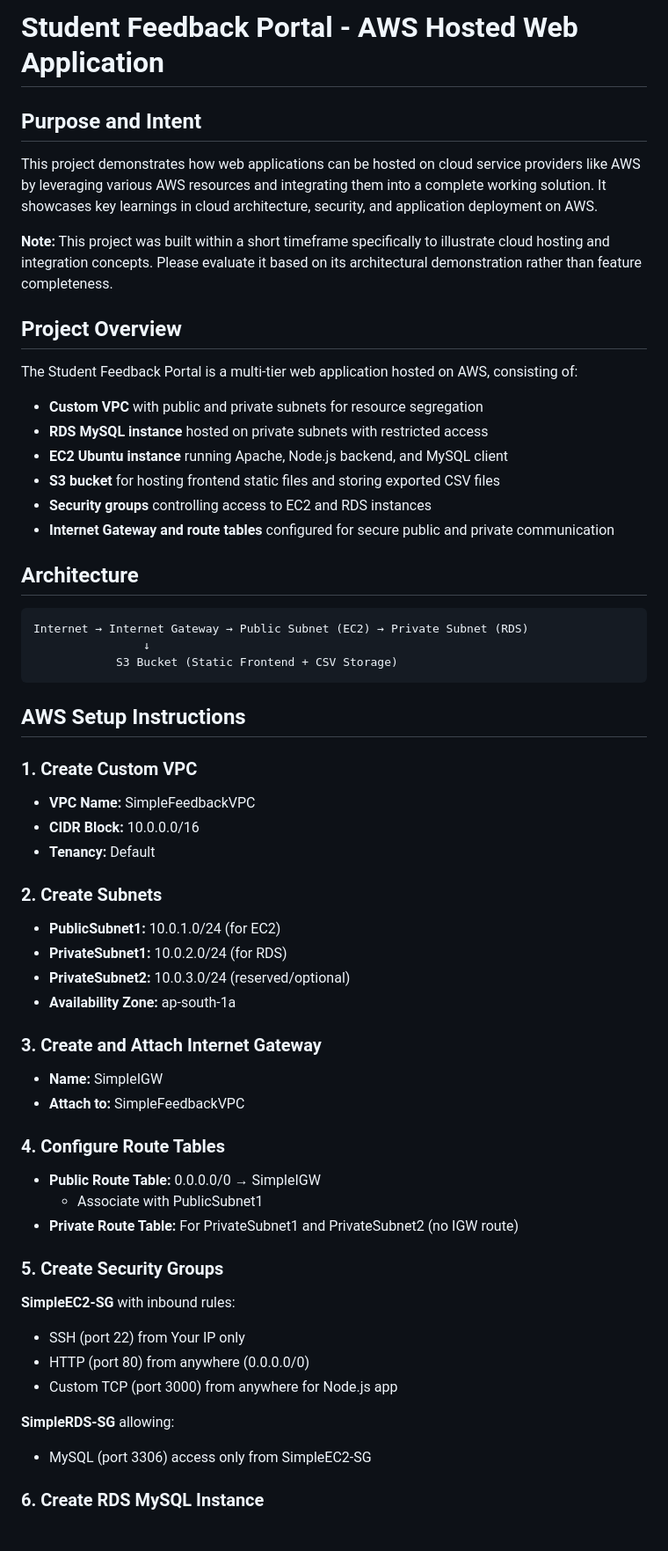
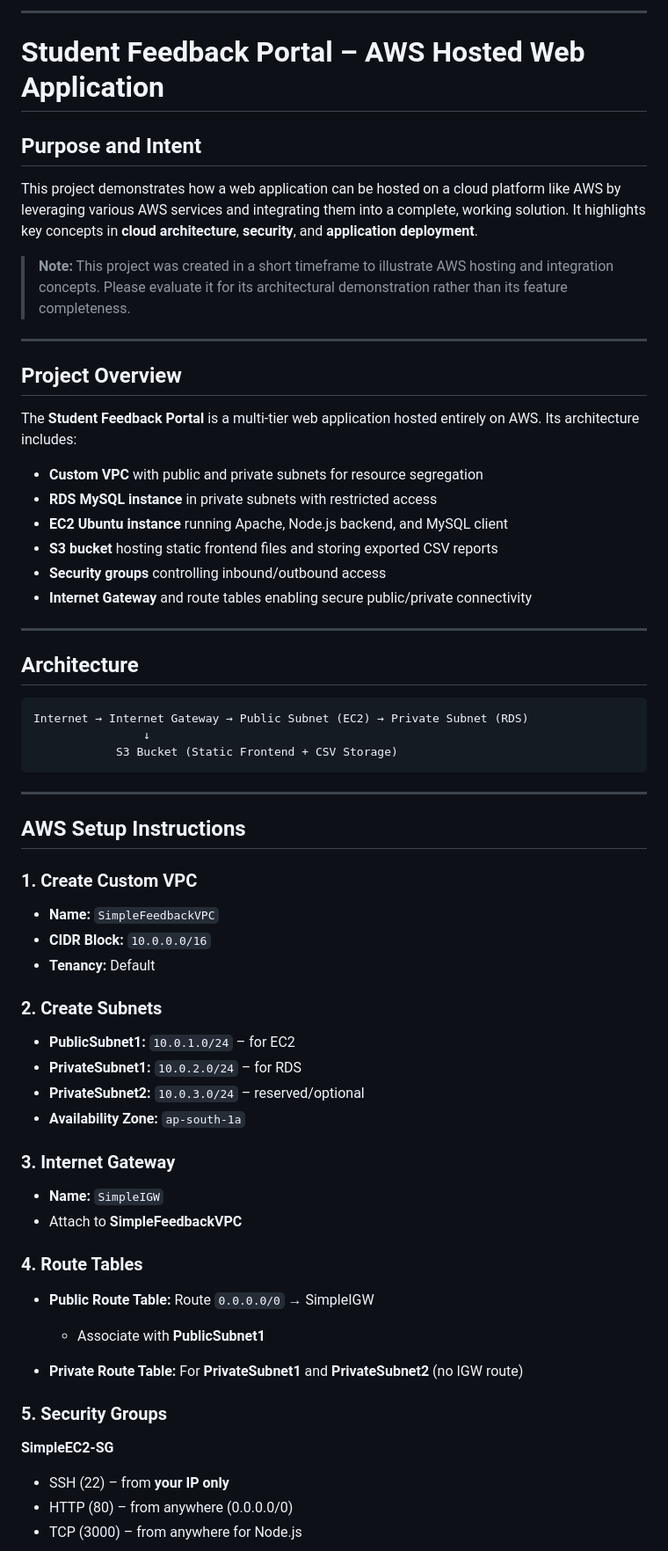
Before and after one commit to VinayakGubber/SFP, a Markdown page: README.md, the part around one of its changes. Shown at 88% size. GitHub-like rendering.

````diff
--- a/README.md
+++ b/README.md
@@ -1,21 +1,27 @@
-# Student Feedback Portal - AWS Hosted Web Application
+---
+
+# Student Feedback Portal – AWS Hosted Web Application
 
 ## Purpose and Intent
 
-This project demonstrates how web applications can be hosted on cloud service providers like AWS by leveraging various AWS resources and integrating them into a complete working solution. It showcases key learnings in cloud architecture, security, and application deployment on AWS.
+This project demonstrates how a web application can be hosted on a cloud platform like AWS by leveraging various AWS services and integrating them into a complete, working solution. It highlights key concepts in **cloud architecture**, **security**, and **application deployment**.
 
-**Note:** This project was built within a short timeframe specifically to illustrate cloud hosting and integration concepts. Please evaluate it based on its architectural demonstration rather than feature completeness.
+> **Note:** This project was created in a short timeframe to illustrate AWS hosting and integration concepts. Please evaluate it for its architectural demonstration rather than its feature completeness.
+
+---
 
 ## Project Overview
 
-The Student Feedback Portal is a multi-tier web application hosted on AWS, consisting of:
+The **Student Feedback Portal** is a multi-tier web application hosted entirely on AWS. Its architecture includes:
 
-- **Custom VPC** with public and private subnets for resource segregation
-- **RDS MySQL instance** hosted on private subnets with restricted access
-- **EC2 Ubuntu instance** running Apache, Node.js backend, and MySQL client
-- **S3 bucket** for hosting frontend static files and storing exported CSV files
-- **Security groups** controlling access to EC2 and RDS instances
-- **Internet Gateway and route tables** configured for secure public and private communication
+* **Custom VPC** with public and private subnets for resource segregation
+* **RDS MySQL instance** in private subnets with restricted access
+* **EC2 Ubuntu instance** running Apache, Node.js backend, and MySQL client
+* **S3 bucket** hosting static frontend files and storing exported CSV reports
+* **Security groups** controlling inbound/outbound access
+* **Internet Gateway** and route tables enabling secure public/private connectivity
+
+---
 
 ## Architecture
 
@@ -25,41 +31,40 @@ Internet → Internet Gateway → Public Subnet (EC2) → Private Subnet (RDS)
             S3 Bucket (Static Frontend + CSV Storage)
 ```
 
+---
+
 ## AWS Setup Instructions
 
 ### 1. Create Custom VPC
 
-- **VPC Name:** SimpleFeedbackVPC
-- **CIDR Block:** 10.0.0.0/16
-- **Tenancy:** Default
+* **Name:** `SimpleFeedbackVPC`
+* **CIDR Block:** `10.0.0.0/16`
+* **Tenancy:** Default
 
 ### 2. Create Subnets
 
-- **PublicSubnet1:** 10.0.1.0/24 (for EC2)
-- **PrivateSubnet1:** 10.0.2.0/24 (for RDS)
-- **PrivateSubnet2:** 10.0.3.0/24 (reserved/optional)
-- **Availability Zone:** ap-south-1a
+* **PublicSubnet1:** `10.0.1.0/24` – for EC2
+* **PrivateSubnet1:** `10.0.2.0/24` – for RDS
+* **PrivateSubnet2:** `10.0.3.0/24` – reserved/optional
+* **Availability Zone:** `ap-south-1a`
 
-### 3. Create and Attach Internet Gateway
+### 3. Internet Gateway
 
-- **Name:** SimpleIGW
-- **Attach to:** SimpleFeedbackVPC
+* **Name:** `SimpleIGW`
+* Attach to **SimpleFeedbackVPC**
 
-### 4. Configure Route Tables
+### 4. Route Tables
 
-- **Public Route Table:** 0.0.0.0/0 → SimpleIGW
-  - Associate with PublicSubnet1
-- **Private Route Table:** For PrivateSubnet1 and PrivateSubnet2 (no IGW route)
+* **Public Route Table:** Route `0.0.0.0/0` → SimpleIGW
 
-### 5. Create Security Groups
+  * Associate with **PublicSubnet1**
+* **Private Route Table:** For **PrivateSubnet1** and **PrivateSubnet2** (no IGW route)
 
-**SimpleEC2-SG** with inbound rules:
-- SSH (port 22) from Your IP only
-- HTTP (port 80) from anywhere (0.0.0.0/0)
-- Custom TCP (port 3000) from anywhere for Node.js app
+### 5. Security Groups
 
-**SimpleRDS-SG** allowing:
-- MySQL (port 3306) access only from SimpleEC2-SG
+**SimpleEC2-SG**
 
-### 6. Create RDS MySQL Instance
+* SSH (22) – from **your IP only**
+* HTTP (80) – from anywhere (0.0.0.0/0)
+* TCP (3000) – from anywhere for Node.js
 
````
Also changed, not shown: other parts of README.md (+130 -95 lines).
